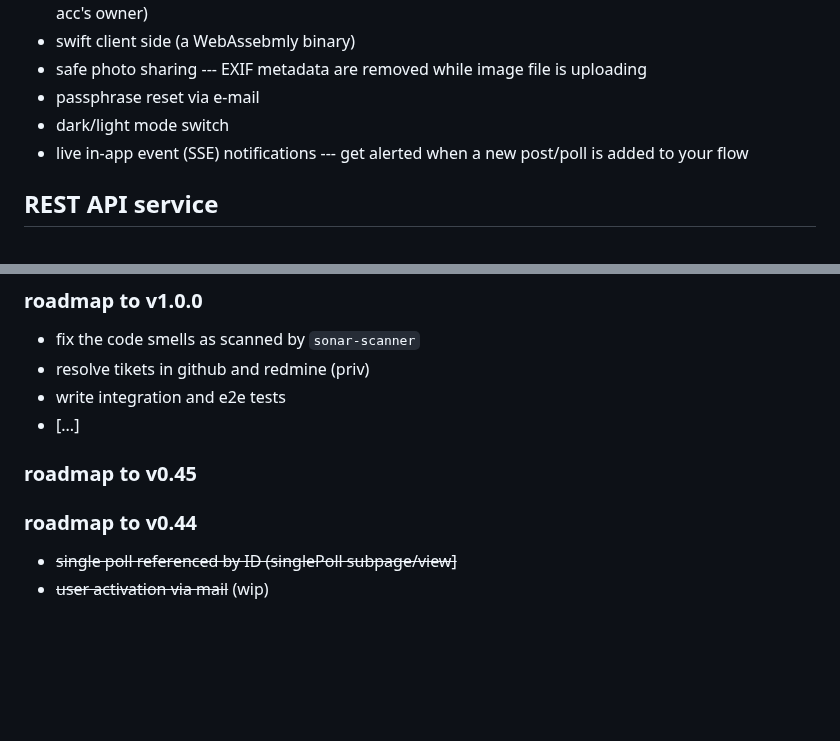
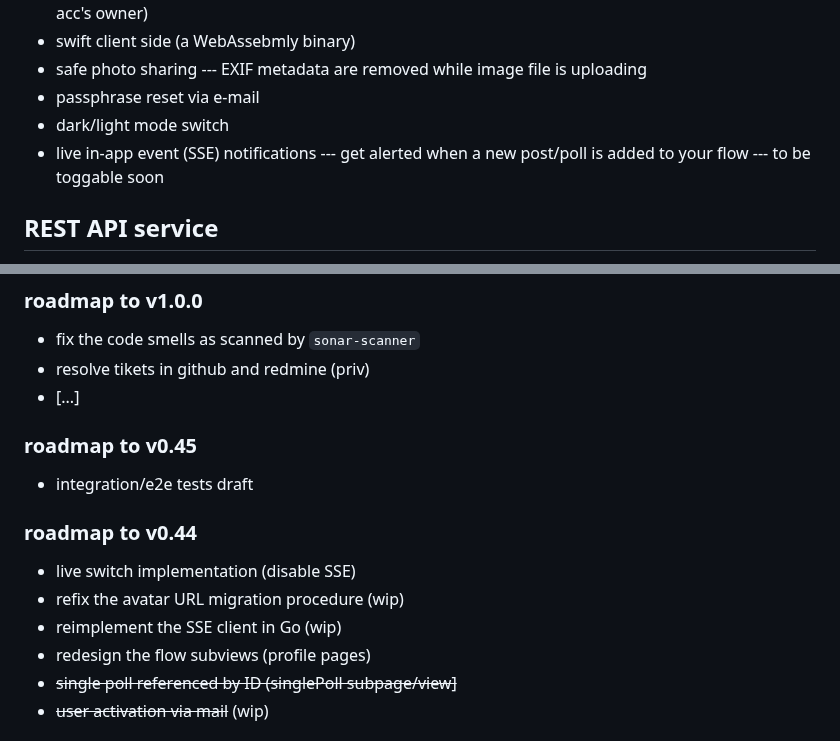
Before and after one commit to krustowski/littr, a Markdown page: README.md, 2 parts joined by grey strips. GitHub-like rendering; blank space fills up the shorter version.

```diff
--- a/README.md
+++ b/README.md
@@ -25,7 +25,7 @@ a simple nanoblogging platform for a raw mind _flow_
 + safe photo sharing --- EXIF metadata are removed while image file is uploading
 + passphrase reset via e-mail
 + dark/light mode switch
-+ live in-app event (SSE) notifications --- get alerted when a new post/poll is added to your flow
++ live in-app event (SSE) notifications --- get alerted when a new post/poll is added to your flow --- to be toggable soon
 
 
 ## REST API service
@@ -174,12 +174,16 @@ Successfully copied 3.07kB to /home/user/littr/run_data/
 ### roadmap to v1.0.0
 + fix the code smells as scanned by `sonar-scanner`
 + resolve tikets in github and redmine (priv)
-+ write integration and e2e tests
 + [...]
 
 ### roadmap to v0.45
++ integration/e2e tests draft
 
 ### roadmap to v0.44
++ live switch implementation (disable SSE)
++ refix the avatar URL migration procedure (wip)
++ reimplement the SSE client in Go (wip)
++ redesign the flow subviews (profile pages)
 + ~~single poll referenced by ID (singlePoll subpage/view]~~
 + ~~user activation via mail~~ (wip)
 
```
